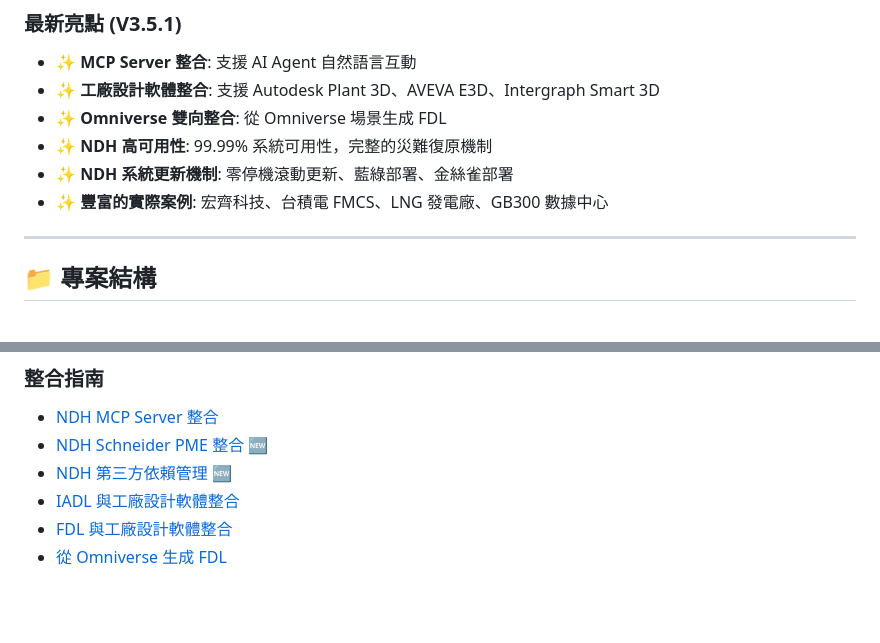
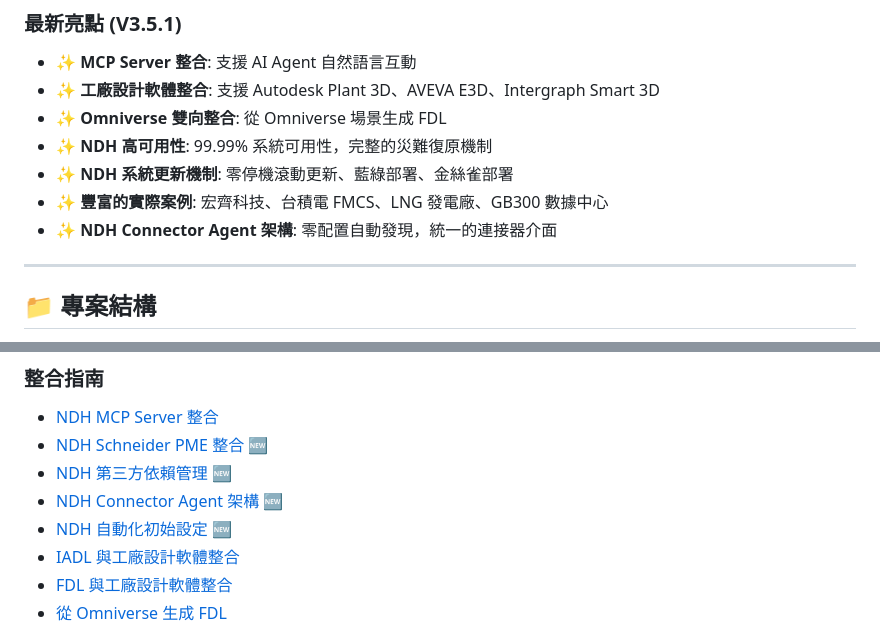
Before and after one commit to chchlin1018/IDTF-V3.5, a Markdown page: README.md, 2 parts joined by grey strips. Rendered like a GitHub page; blank space fills up the shorter version.

```diff
--- a/README.md
+++ b/README.md
@@ -24,6 +24,7 @@
 - ✨ **NDH 高可用性**: 99.99% 系統可用性，完整的災難復原機制
 - ✨ **NDH 系統更新機制**: 零停機滾動更新、藍綠部署、金絲雀部署
 - ✨ **豐富的實際案例**: 宏齊科技、台積電 FMCS、LNG 發電廠、GB300 數據中心
+- ✨ **NDH Connector Agent 架構**: 零配置自動發現，統一的連接器介面
 
 ---
 
@@ -518,6 +565,8 @@ Schneider PME
 - [NDH MCP Server 整合](06_NDH_Spec/docs/NDH_MCP_Server_Integration.md)
 - [NDH Schneider PME 整合](06_NDH_Spec/docs/NDH_Schneider_PME_Integration.md) 🆕
 - [NDH 第三方依賴管理](06_NDH_Spec/docs/NDH_Third_Party_Dependency_Management.md) 🆕
+- [NDH Connector Agent 架構](06_NDH_Spec/docs/NDH_Connector_Agent_Architecture.md) 🆕
+- [NDH 自動化初始設定](06_NDH_Spec/docs/NDH_Auto_Setup_and_Connector_Configuration.md) 🆕
 - [IADL 與工廠設計軟體整合](03_IADL_Spec/docs/IADL_Integration_with_Plant_Design_Software.md)
 - [FDL 與工廠設計軟體整合](04_FDL_Spec/docs/FDL_Integration_with_Plant_Design_Software.md)
 - [從 Omniverse 生成 FDL](04_FDL_Spec/docs/FDL_Generation_from_Omniverse.md)
```
Also changed, not shown: other parts of README.md (+55 -3 lines).
